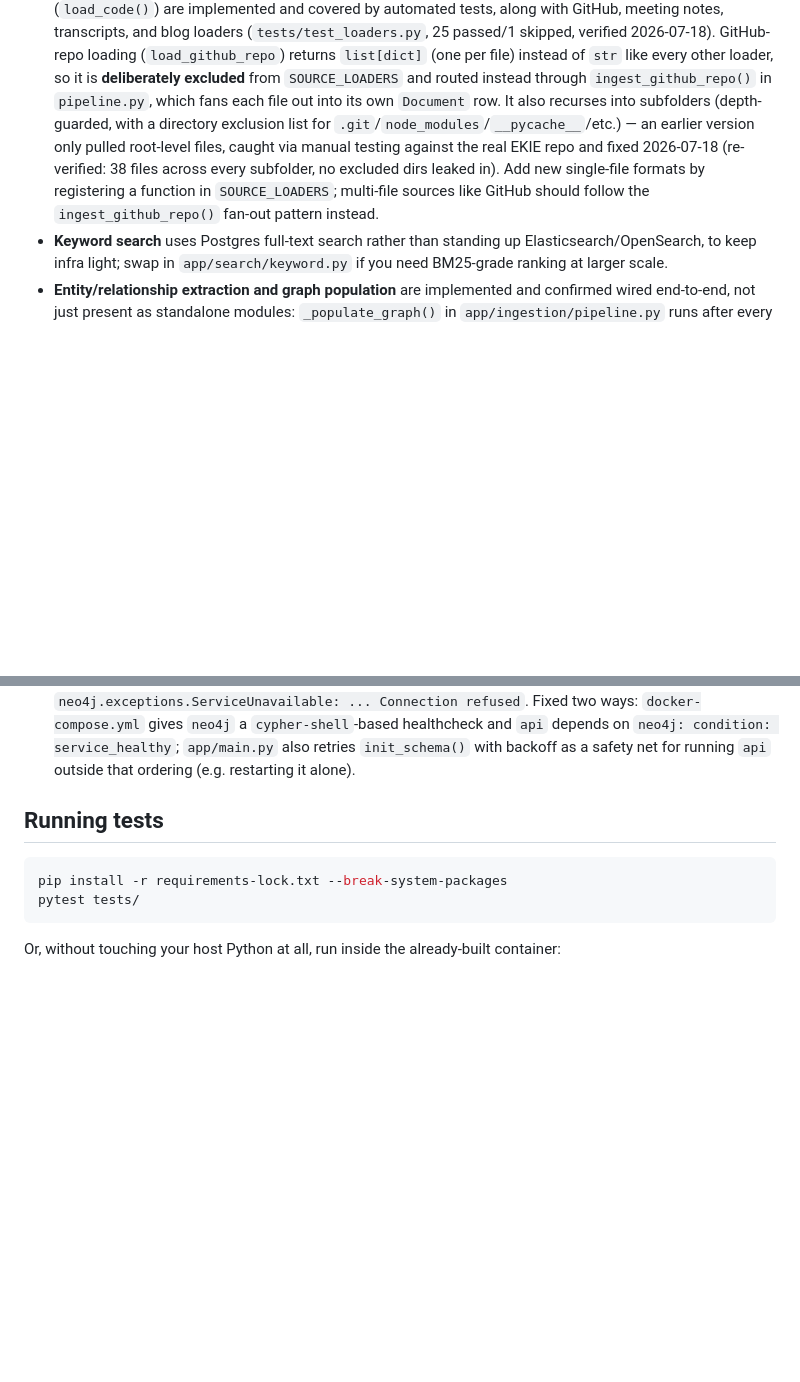
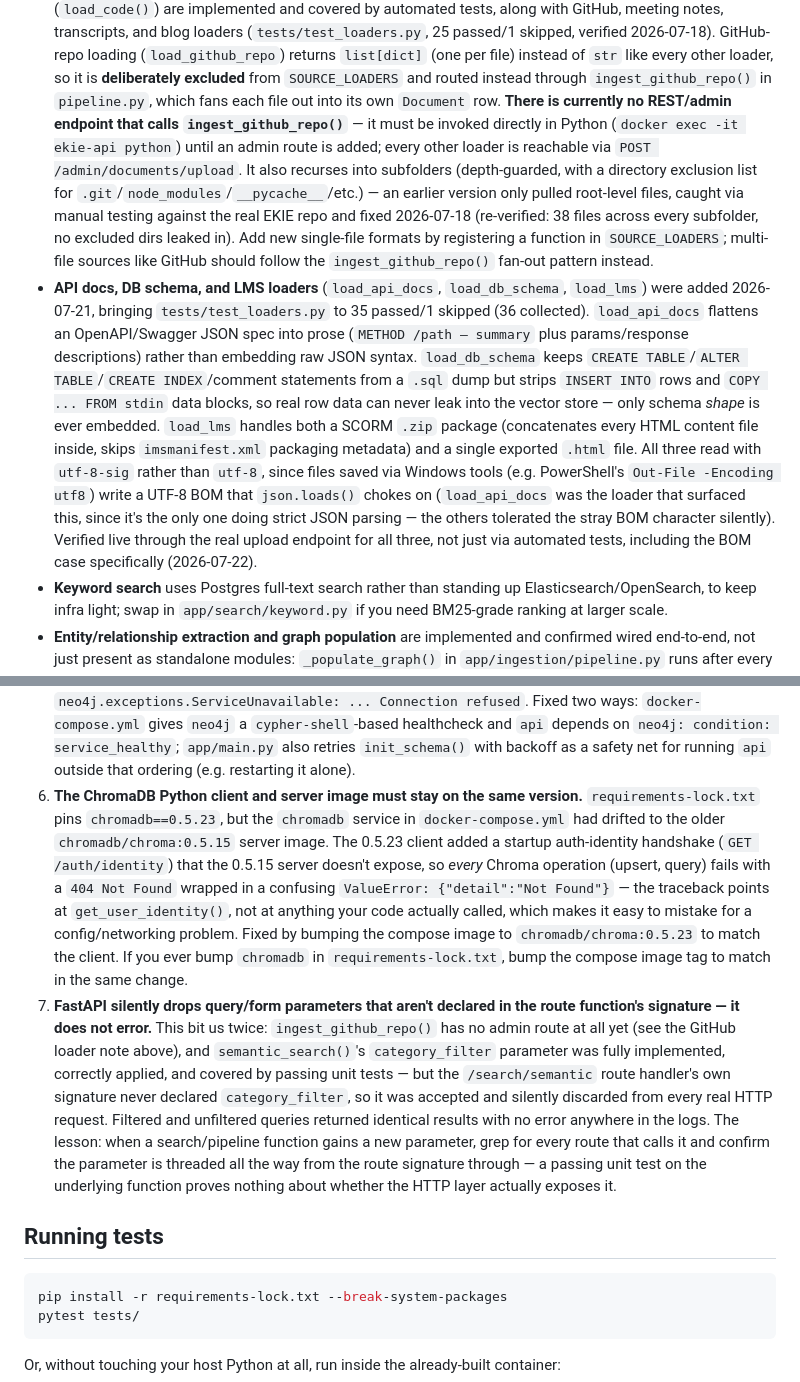
Before and after one commit to Israrkhan371/Enterprise_Knowledge_Intelligence_Engine, a Markdown page: README.md, 2 parts joined by grey strips. Rendered like a GitHub page; blank space fills up the shorter version.

Commit message:
Document api_docs/db_schema/lms loaders, GitHub's missing REST endpoint, and two gotchas (Chroma version pinning, FastAPI silently dropping undeclared query params)

```diff
--- a/README.md
+++ b/README.md
@@ -75,14 +75,36 @@ mapped to each requirement.
   (one per file) instead of `str` like every other loader, so it is
   **deliberately excluded** from `SOURCE_LOADERS` and routed instead through
   `ingest_github_repo()` in `pipeline.py`, which fans each file out into its
-  own `Document` row. It also recurses into subfolders (depth-guarded, with
-  a directory exclusion list for `.git`/`node_modules`/`__pycache__`/etc.) —
-  an earlier version only pulled root-level files, caught via manual testing
-  against the real EKIE repo and fixed 2026-07-18 (re-verified: 38 files
-  across every subfolder, no excluded dirs leaked in). Add new single-file
-  formats by registering a function in `SOURCE_LOADERS`; multi-file sources
-  like GitHub should follow the `ingest_github_repo()` fan-out pattern
-  instead.
+  own `Document` row. **There is currently no REST/admin endpoint that calls
+  `ingest_github_repo()`** — it must be invoked directly in Python
+  (`docker exec -it ekie-api python`) until an admin route is added; every
+  other loader is reachable via `POST /admin/documents/upload`. It also
+  recurses into subfolders (depth-guarded, with a directory exclusion list
+  for `.git`/`node_modules`/`__pycache__`/etc.) — an earlier version only
+  pulled root-level files, caught via manual testing against the real EKIE
+  repo and fixed 2026-07-18 (re-verified: 38 files across every subfolder,
+  no excluded dirs leaked in). Add new single-file formats by registering a
+  function in `SOURCE_LOADERS`; multi-file sources like GitHub should
+  follow the `ingest_github_repo()` fan-out pattern instead.
+- **API docs, DB schema, and LMS loaders** (`load_api_docs`, `load_db_schema`,
+  `load_lms`) were added 2026-07-21, bringing `tests/test_loaders.py` to 35
+  passed/1 skipped (36 collected). `load_api_docs` flattens an
+  OpenAPI/Swagger JSON spec into prose (`METHOD /path — summary` plus
+  params/response descriptions) rather than embedding raw JSON syntax.
+  `load_db_schema` keeps `CREATE TABLE`/`ALTER TABLE`/`CREATE INDEX`/comment
+  statements from a `.sql` dump but strips `INSERT INTO` rows and
+  `COPY ... FROM stdin` data blocks, so real row data can never leak into
+  the vector store — only schema *shape* is ever embedded. `load_lms`
+  handles both a SCORM `.zip` package (concatenates every HTML content file
+  inside, skips `imsmanifest.xml` packaging metadata) and a single exported
+  `.html` file. All three read with `utf-8-sig` rather than `utf-8`, since
+  files saved via Windows tools (e.g. PowerShell's `Out-File -Encoding
+  utf8`) write a UTF-8 BOM that `json.loads()` chokes on
+  (`load_api_docs` was the loader that surfaced this, since it's the only
+  one doing strict JSON parsing — the others tolerated the stray BOM
+  character silently). Verified live through the real upload endpoint for
+  all three, not just via automated tests, including the BOM case
+  specifically (2026-07-22).
 - **Keyword search** uses Postgres full-text search rather than standing up
   Elasticsearch/OpenSearch, to keep infra light; swap in `app/search/keyword.py`
   if you need BM25-grade ranking at larger scale.
@@ -172,6 +194,33 @@ re-discovers them the hard way on a fresh machine:
    healthcheck and `api` depends on `neo4j: condition: service_healthy`;
    `app/main.py` also retries `init_schema()` with backoff as a safety net
    for running `api` outside that ordering (e.g. restarting it alone).
+6. **The ChromaDB Python client and server image must stay on the same
+   version.** `requirements-lock.txt` pins `chromadb==0.5.23`, but the
+   `chromadb` service in `docker-compose.yml` had drifted to the older
+   `chromadb/chroma:0.5.15` server image. The 0.5.23 client added a
+   startup auth-identity handshake (`GET /auth/identity`) that the 0.5.15
+   server doesn't expose, so *every* Chroma operation (upsert, query) fails
+   with a `404 Not Found` wrapped in a confusing
+   `ValueError: {"detail":"Not Found"}` — the traceback points at
+   `get_user_identity()`, not at anything your code actually called, which
+   makes it easy to mistake for a config/networking problem. Fixed by
+   bumping the compose image to `chromadb/chroma:0.5.23` to match the
+   client. If you ever bump `chromadb` in `requirements-lock.txt`, bump the
+   compose image tag to match in the same change.
+7. **FastAPI silently drops query/form parameters that aren't declared in
+   the route function's signature — it does not error.** This bit us
+   twice: `ingest_github_repo()` has no admin route at all yet (see the
+   GitHub loader note above), and `semantic_search()`'s `category_filter`
+   parameter was fully implemented, correctly applied, and covered by
+   passing unit tests — but the `/search/semantic` route handler's own
+   signature never declared `category_filter`, so it was accepted and
+   silently discarded from every real HTTP request. Filtered and
+   unfiltered queries returned identical results with no error anywhere in
+   the logs. The lesson: when a search/pipeline function gains a new
+   parameter, grep for every route that calls it and confirm the parameter
+   is threaded all the way from the route signature through — a passing
+   unit test on the underlying function proves nothing about whether the
+   HTTP layer actually exposes it.
 
 ## Running tests
 
```
